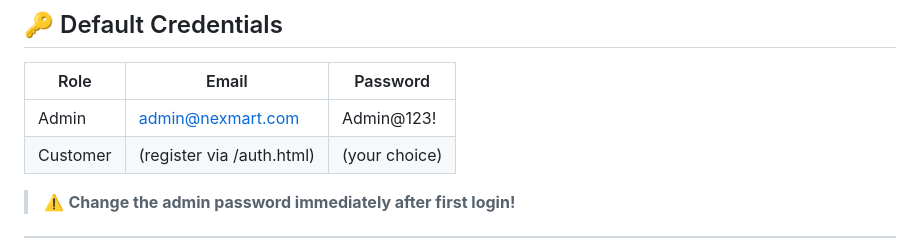
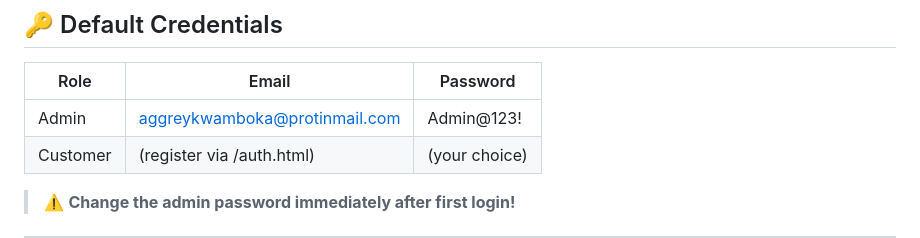
Before and after one commit to Aggrey-kibe/nexmart-secure-ecommerce, a Markdown page: README.md, the part around the change. Drawn GitHub-style.

```diff
--- a/README.md
+++ b/README.md
@@ -296,7 +296,7 @@ server {
 
 | Role     | Email                    | Password     |
 |----------|--------------------------|--------------|
-| Admin    | admin@nexmart.com        | Admin@123!   |
+| Admin    | aggreykwamboka@protinmail.com        | Admin@123!   |
 | Customer | (register via /auth.html)| (your choice)|
 
 > ⚠️ **Change the admin password immediately after first login!**
```
